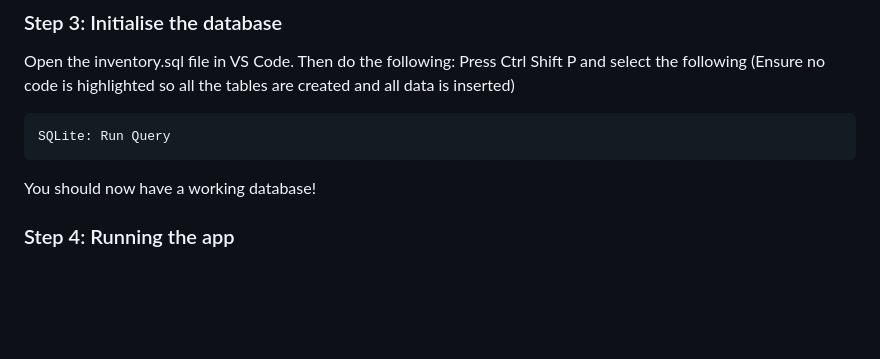
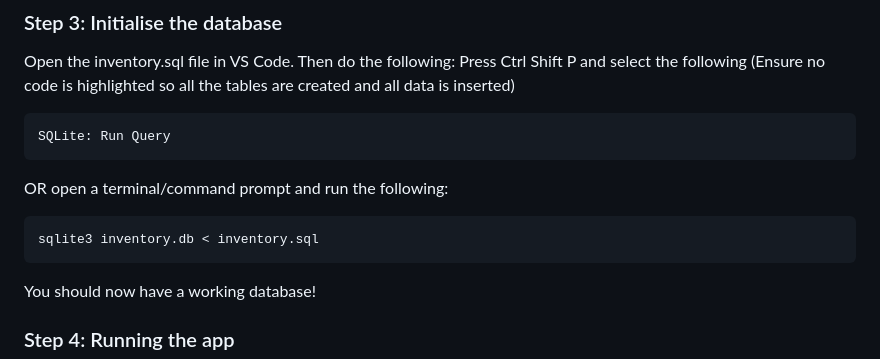
Before and after one commit to gitmatt69/Group12, a Markdown page: README.md, the part around the change. Rendered like a GitHub page; blank space fills up the shorter version.

Commit message:
Update README with command line instructions for SQLite

````diff
--- a/README.md
+++ b/README.md
@@ -61,6 +61,10 @@ Press Ctrl Shift P and select the following (Ensure no code is highlighted so al
 ```
 SQLite: Run Query
 ```
+OR open a terminal/command prompt and run the following:
+```
+sqlite3 inventory.db < inventory.sql
+```
 You should now have a working database!
 ### Step 4: Running the app
 If you created a virtual environment, use the following in a terminal:
````
